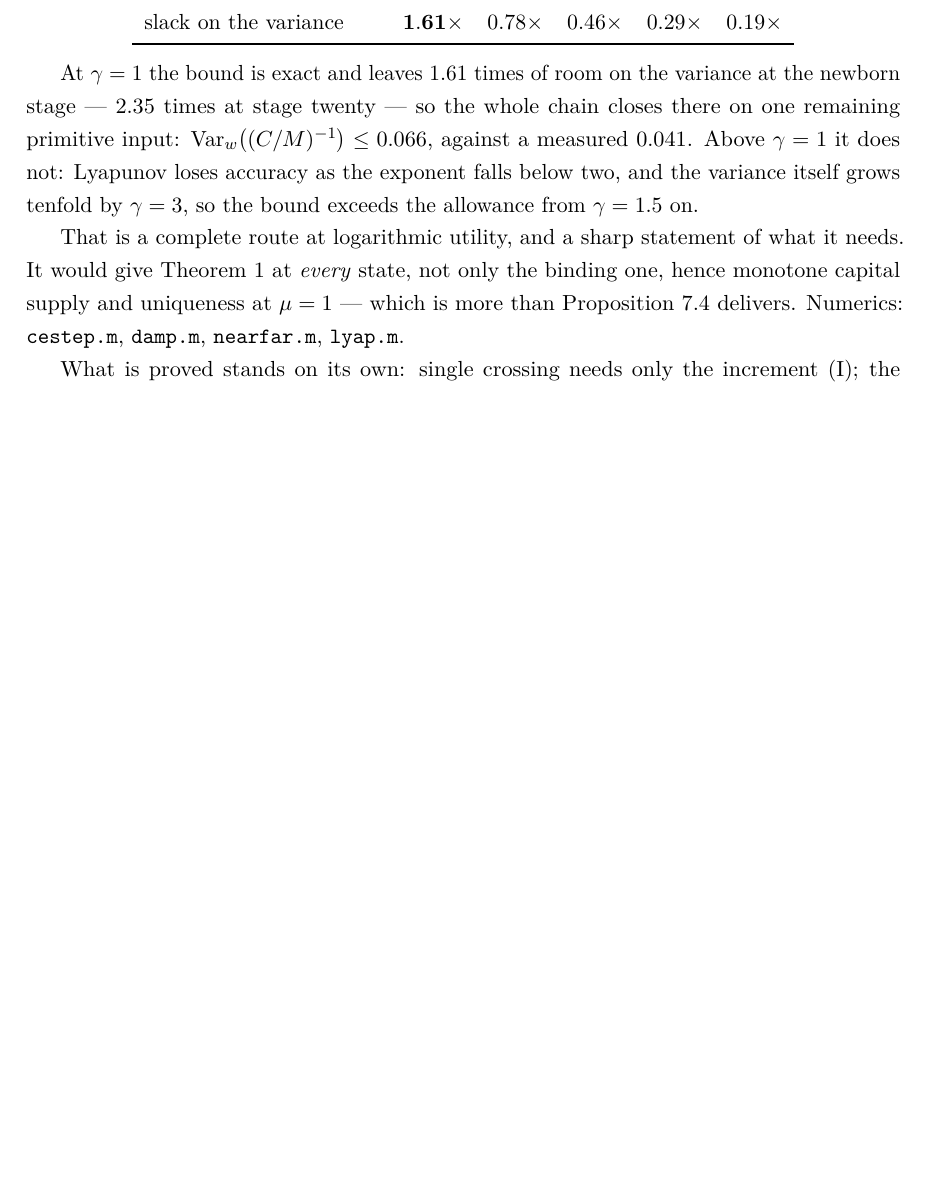
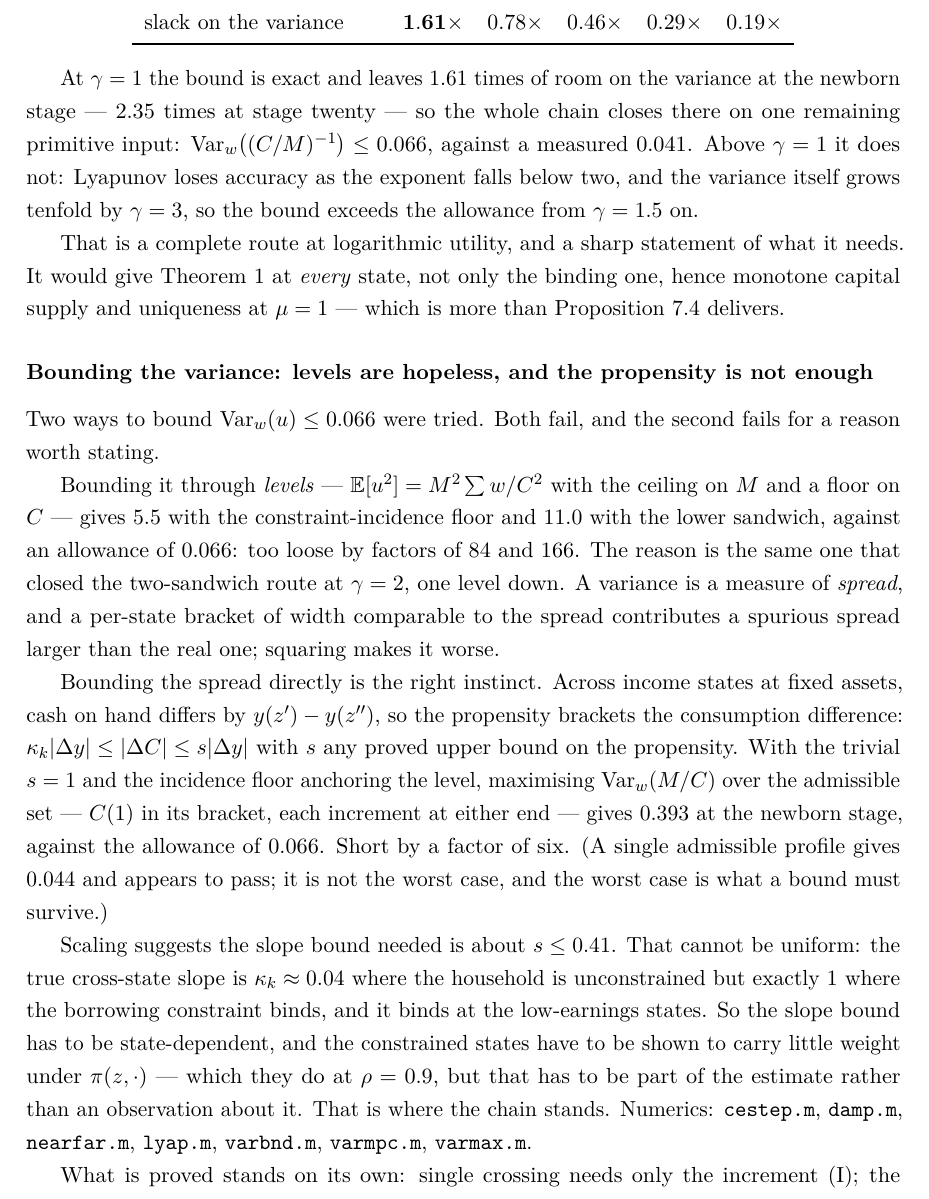
Before and after one commit to LeanEconomics/LeanEconomics, a LaTeX paper (WriteUps/WriteUpOLG/main.tex, which reads WriteUps/WriteUpOLG/sections/increment.tex): part of page 51 of 58 before the commit and part of page 51 of 59 after it, cut so that both start at the same text, the shorter picture padded with empty space. Compiled offline with pdfLaTeX.

Commit message:
OLG: bounding the variance -- levels are hopeless, the trivial propensity is short by 6x
No new Lean; the chain of 5e50a16 stands and this records what its last input costs.

LEVELS ARE HOPELESS. E[u^2] = M^2 sum w/C^2 with the ceiling on M and a floor on C gives 5.5 with the
constraint-incidence floor and 11.0 with the lower sandwich, against an allowance of 0.066 -- too loose
by 84x and 166x. Same reason the two-sandwich route died at gamma=2, one level down: a variance
measures SPREAD, and a per-state bracket of width comparable to the spread contributes a spurious
spread larger than the real one, which squaring makes worse.

BOUNDING THE SPREAD DIRECTLY is the right instinct but the trivial slope is not enough. Across income
states at fixed assets cash on hand differs by y(z')-y(z''), so kap_k |dy| <= |dC| <= s |dy| for any
proved upper bound s on the propensity. With s = 1 and the incidence floor anchoring the level,
maximising Var_w(M/C) over the admissible set (C(1) in its bracket, each increment at either end)
gives 0.393 at the newborn stage against the allowance 0.066 -- short by a factor of six.

A NOTE ON METHOD. A single admissible profile gives 0.044 and appears to pass. It is not the worst
case. I checked, and the worst case is what a bound has to survive.

WHAT IS NEEDED: s <= 0.41 or so, and it cannot be uniform -- the true cross-state slope is kap_k ~ 0.04
where the household is unconstrained but exactly 1 where the borrowing constraint binds, and it binds
at the low-earnings states. So the slope bound must be state-dependent AND the constrained states must
be shown to carry little weight under pi(z,.) -- which they do at rho = 0.9, but that has to be part of
the estimate rather than an observation about it.

Section 9 of the write-up (58 pp), numerics/varbnd.m, varmpc.m, varmax.m.

Co-Authored-By: Claude Opus 5 <noreply@anthropic.com>

```diff
--- a/WriteUps/WriteUpOLG/sections/increment.tex
+++ b/WriteUps/WriteUpOLG/sections/increment.tex
@@ -391,8 +391,37 @@ tenfold by $\gamma=3$, so the bound exceeds the allowance from $\gamma=1.5$ on.
 
 That is a complete route at logarithmic utility, and a sharp statement of what it needs. It would give
 Theorem 1 at \emph{every} state, not only the binding one, hence monotone capital supply and
-uniqueness at $\mu=1$ --- which is more than Proposition~\ref{prop:twosand} delivers. Numerics:
-\texttt{cestep.m}, \texttt{damp.m}, \texttt{nearfar.m}, \texttt{lyap.m}.
+uniqueness at $\mu=1$ --- which is more than Proposition~\ref{prop:twosand} delivers.
+
+\subsubsection*{Bounding the variance: levels are hopeless, and the propensity is not enough}
+
+Two ways to bound $\operatorname{Var}_w(u)\le0.066$ were tried. Both fail, and the second fails for a
+reason worth stating.
+
+Bounding it through \emph{levels} --- $\mathbb E[u^2]=M^2\sum w/C^2$ with the ceiling on $M$ and a
+floor on $C$ --- gives $5.5$ with the constraint-incidence floor and $11.0$ with the lower sandwich,
+against an allowance of $0.066$: too loose by factors of $84$ and $166$. The reason is the same one
+that closed the two-sandwich route at $\gamma=2$, one level down. A variance is a measure of
+\emph{spread}, and a per-state bracket of width comparable to the spread contributes a spurious
+spread larger than the real one; squaring makes it worse.
+
+Bounding the spread directly is the right instinct. Across income states at fixed assets, cash on
+hand differs by $y(z')-y(z'')$, so the propensity brackets the consumption difference:
+$\kappa_k|\Delta y|\le|\Delta C|\le s|\Delta y|$ with $s$ any proved upper bound on the propensity.
+With the trivial $s=1$ and the incidence floor anchoring the level, maximising
+$\operatorname{Var}_w(M/C)$ over the admissible set --- $C(1)$ in its bracket, each increment at
+either end --- gives $0.393$ at the newborn stage, against the allowance of $0.066$. Short by a
+factor of six. (A single admissible profile gives $0.044$ and appears to pass; it is not the worst
+case, and the worst case is what a bound must survive.)
+
+Scaling suggests the slope bound needed is about $s\le0.41$. That cannot be uniform: the true
+cross-state slope is $\kappa_k\approx0.04$ where the household is unconstrained but exactly $1$ where
+the borrowing constraint binds, and it binds at the low-earnings states. So the slope bound has to be
+state-dependent, and the constrained states have to be shown to carry little weight under
+$\pi(z,\cdot)$ --- which they do at $\rho=0.9$, but that has to be part of the estimate rather than
+an observation about it. That is where the chain stands. Numerics: \texttt{cestep.m},
+\texttt{damp.m}, \texttt{nearfar.m}, \texttt{lyap.m}, \texttt{varbnd.m}, \texttt{varmpc.m},
+\texttt{varmax.m}.
 
 What is proved stands on its own: single crossing needs only the increment \eqref{eq:inc}; the
 increment is controlled by the envelope of Theorem~\ref{thm:envelope}; its Lipschitz constant is
```
Also changed, not shown: WriteUps/WriteUpOLG/main.pdf, 3 other files.
